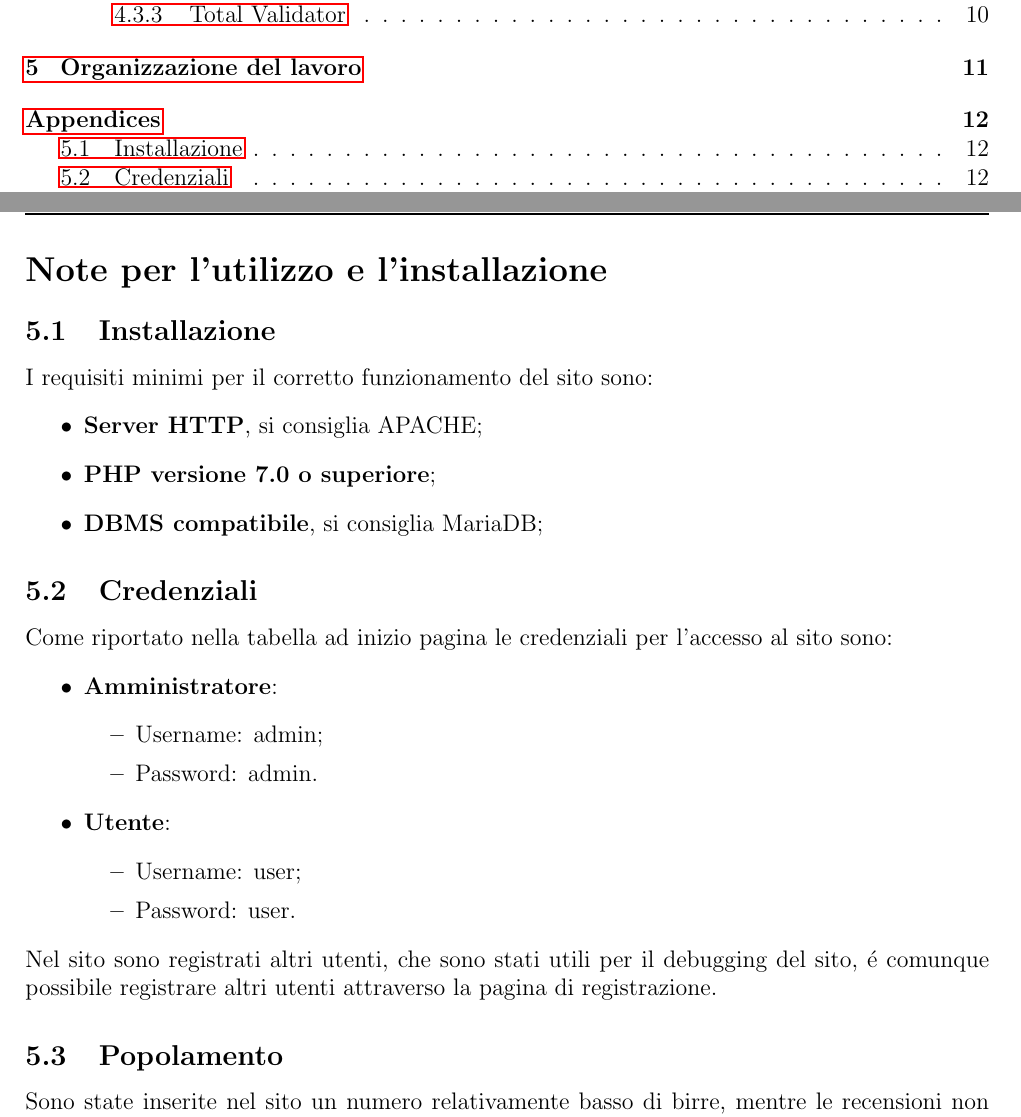
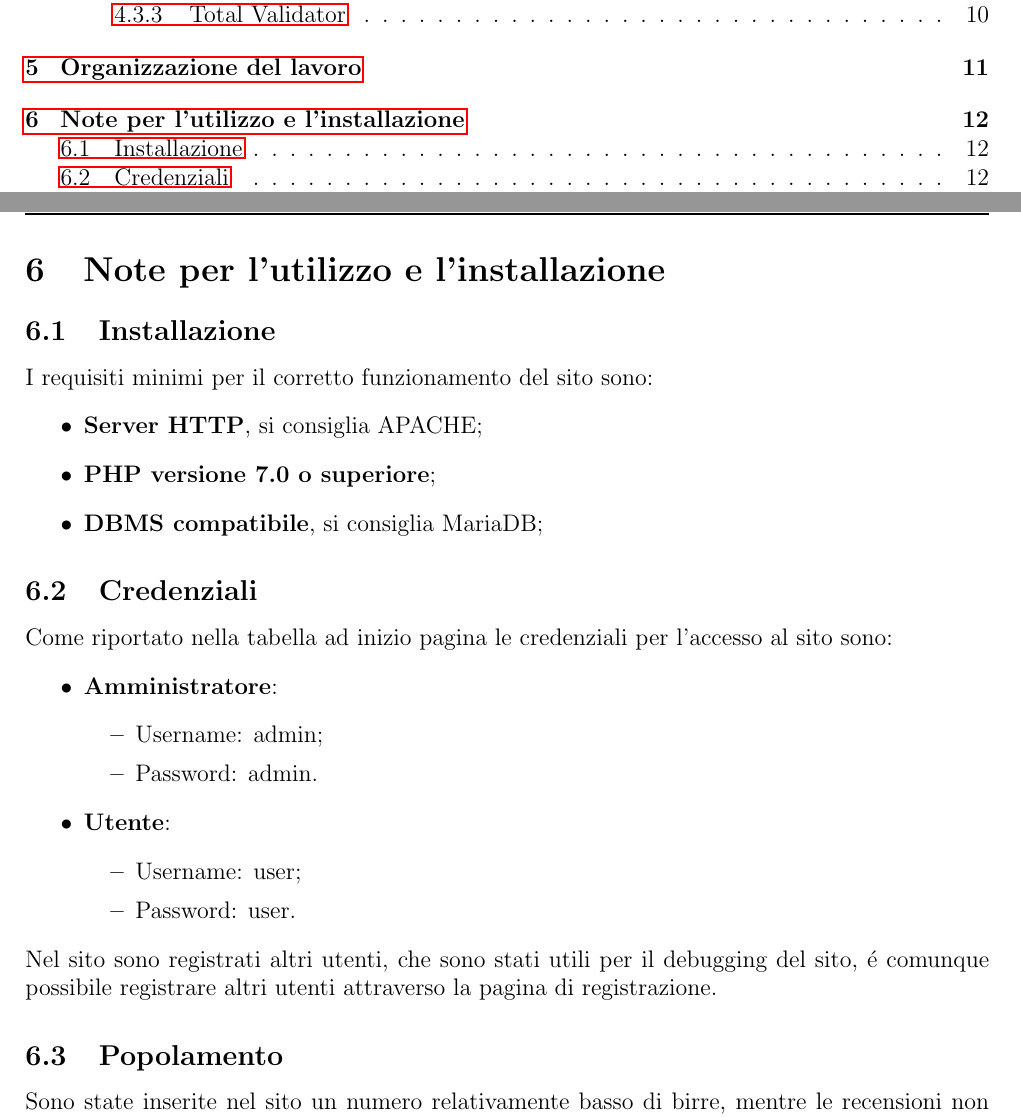
Before and after one commit to Panz99/LaTanaDelLuppolo-ProgettoTecWeb2020, a LaTeX document (relazione/relazione.tex, which reads relazione/section/note.tex): two parts of pages 3 and 14 of 14, joined at a grey line, cut so that both start at the same text. Compiled offline with pdfLaTeX.

Commit message:
fix numeri section note

```diff
--- a/relazione/section/note.tex
+++ b/relazione/section/note.tex
@@ -1,5 +1,4 @@
-\addcontentsline{toc}{section}{Appendices}
-\section*{Note per l'utilizzo e l'installazione}
+\section{Note per l'utilizzo e l'installazione}
 \subsection{Installazione}
 I requisiti minimi per il corretto funzionamento del sito sono:
 \begin{itemize}
```
Also changed, not shown: relazione/relazione.pdf.
